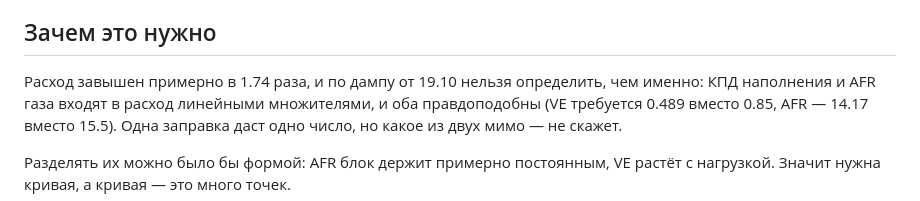
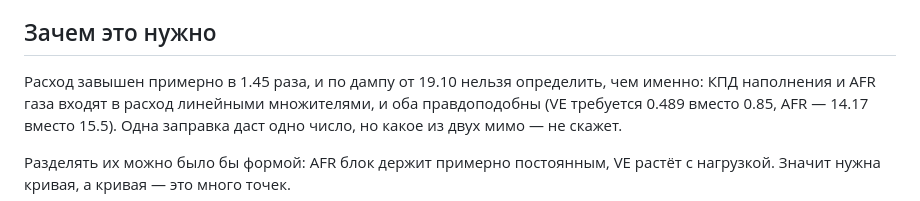
Before and after one commit to SergVmw/obd, a Markdown page: releases/README-v0.4.22.md, the part around the change. Drawn GitHub-style.

```diff
--- a/releases/README-v0.4.22.md
+++ b/releases/README-v0.4.22.md
@@ -8,7 +8,7 @@ DTC считаются ровно как в 0.4.21. Правка касаетс
 
 ## Зачем это нужно
 
-Расход завышен примерно в 1.74 раза, и по дампу от 19.10 нельзя определить,
+Расход завышен примерно в 1.45 раза, и по дампу от 19.10 нельзя определить,
 чем именно: КПД наполнения и AFR газа входят в расход линейными множителями,
 и оба правдоподобны (VE требуется 0.489 вместо 0.85, AFR — 14.17 вместо
 15.5). Одна заправка даст одно число, но какое из двух мимо — не скажет.
```
Also changed, not shown: README.md (+1 -1 lines), docs/H2_GAUGE_PROJECT_NOTES.md (+64 -27 lines).
